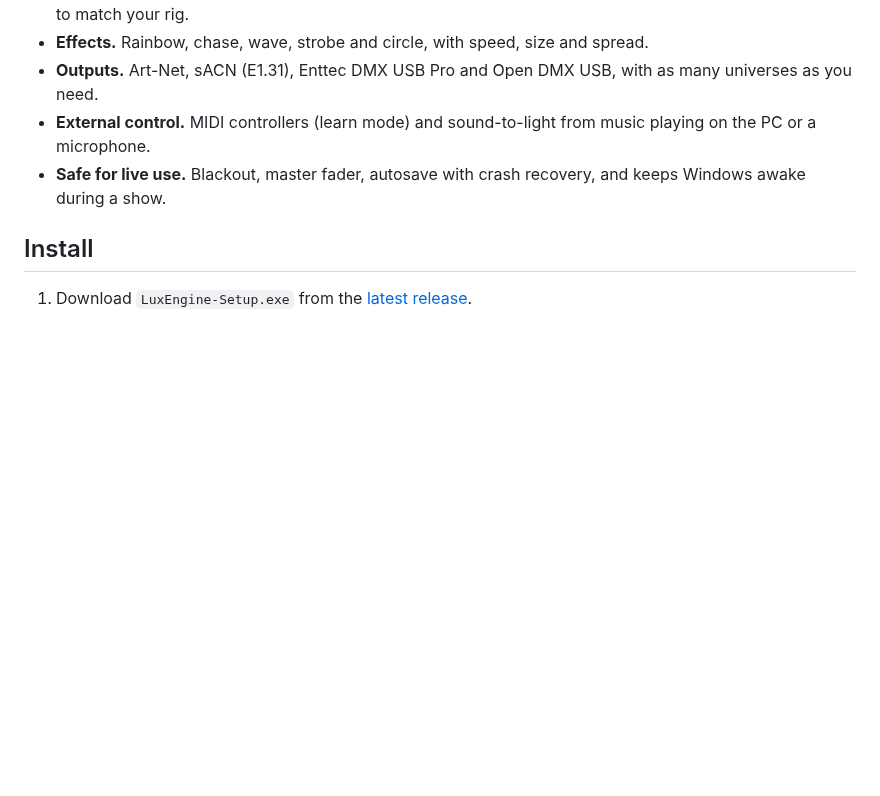
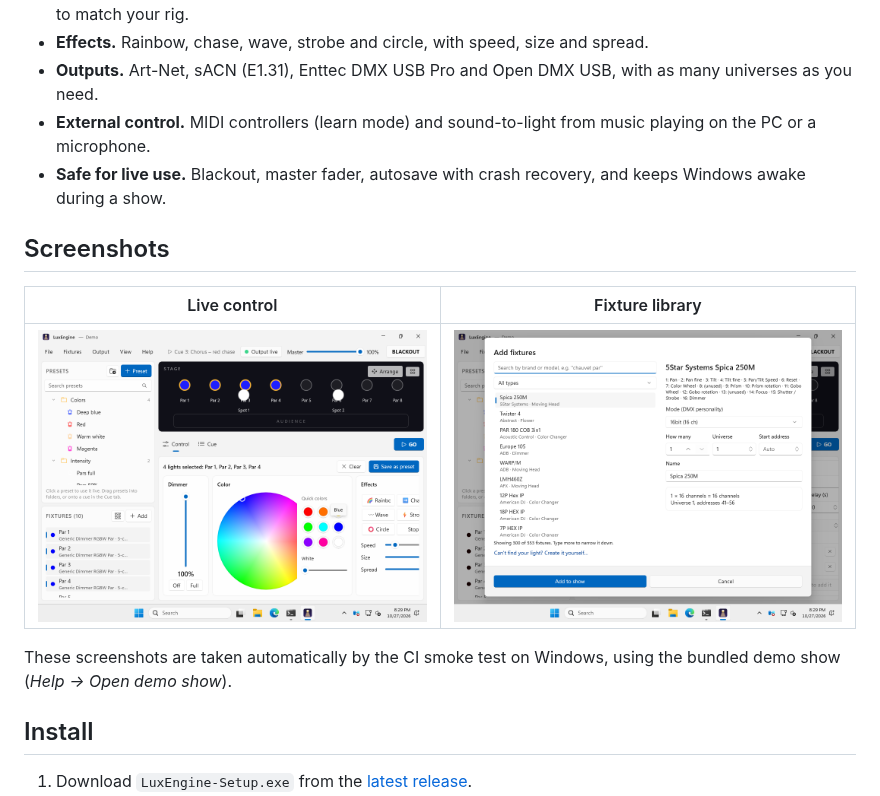
Before and after one commit to vothalvino/LuxEngine, a Markdown page: README.md, the part around one of its changes. Rendered like a GitHub page; pictures changed too: docs/screenshots/control.png, docs/screenshots/fixture-library.png; blank space fills up the shorter version.

Commit message:
README screenshots
Co-Authored-By: Claude Opus 5.5 <noreply@anthropic.com>
Claude-Session: https://claude.ai/code/session_01QbYSD5WMLFthYdXG8Zf3in

```diff
--- a/README.md
+++ b/README.md
@@ -26,6 +30,14 @@
 - **Outputs.** Art-Net, sACN (E1.31), Enttec DMX USB Pro and Open DMX USB, with as many universes as you need.
 - **External control.** MIDI controllers (learn mode) and sound-to-light from music playing on the PC or a microphone.
 - **Safe for live use.** Blackout, master fader, autosave with crash recovery, and keeps Windows awake during a show.
+
+## Screenshots
+
+| Live control | Fixture library |
+|---|---|
+| ![Control tab with four pars set to blue](docs/screenshots/control.png) | ![Searching the built-in fixture library](docs/screenshots/fixture-library.png) |
+
+These screenshots are taken automatically by the CI smoke test on Windows, using the bundled demo show (*Help → Open demo show*).
 
 ## Install
 
```
Also changed, not shown: other parts of README.md (+4 -0 lines), docs/screenshots/cues.png.
